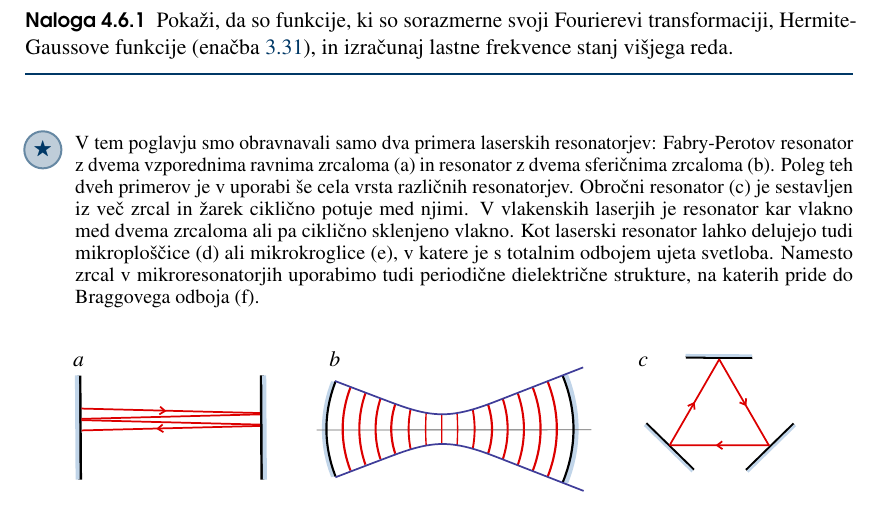
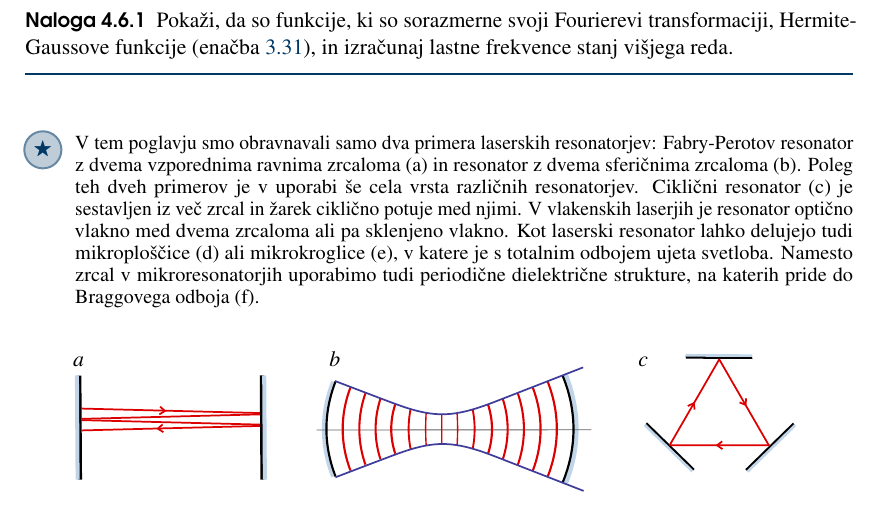
Before and after one commit to mrcinv/skripta, a LaTeX book (Fotonika.tex, which reads Chapter_04_Resonatorji.tex): part of page 66 of 138, cut so that both start at the same text. Compiled offline with pdfLaTeX.

Commit message:
Manjši popravki

```diff
--- a/Chapter_04_Resonatorji.tex
+++ b/Chapter_04_Resonatorji.tex
@@ -764,9 +764,9 @@ izračunaj lastne frekvence stanj višjega reda.
 \begin{remark}
 V tem poglavju smo obravnavali samo dva primera laserskih resonatorjev: Fabry-Perotov
 resonator z dvema vzporednima ravnima zrcaloma (a) in resonator z dvema sferičnima zrcaloma (b).
-Poleg teh dveh primerov je v uporabi še cela vrsta različnih resonatorjev. Obročni resonator (c) je
+Poleg teh dveh primerov je v uporabi še cela vrsta različnih resonatorjev. Ciklični resonator (c) je
 sestavljen iz več zrcal in žarek ciklično potuje med njimi. V vlakenskih laserjih je resonator
-kar vlakno med dvema zrcaloma ali pa ciklično sklenjeno vlakno. Kot laserski resonator lahko
+optično vlakno med dvema zrcaloma ali pa sklenjeno vlakno. Kot laserski resonator lahko
 delujejo tudi mikroploščice (d) ali mikrokroglice (e), v katere je s totalnim odbojem ujeta svetloba.
 Namesto zrcal v mikroresonatorjih uporabimo tudi periodične dielektrične strukture, na katerih
 pride do Braggovega odboja (f).
```
